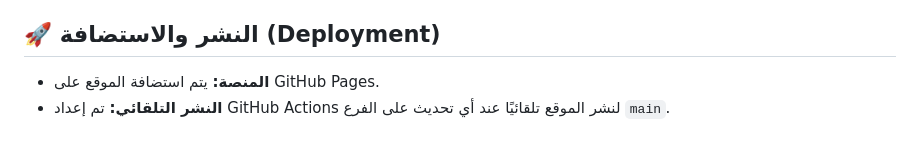
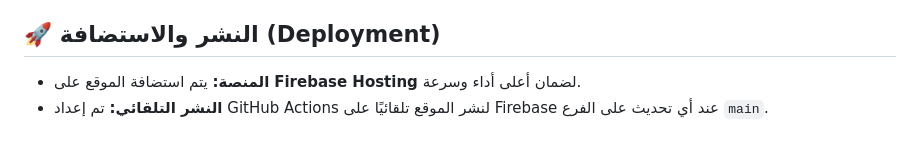
Before and after one commit to Alemangroub/elemannet, a Markdown page: blueprint.md, the part around one of its changes. GitHub-like rendering.

Commit message:
docs: Correct deployment target to Firebase Hosting

```diff
--- a/blueprint.md
+++ b/blueprint.md
@@ -43,6 +43,6 @@
 
 ## 🚀 النشر والاستضافة (Deployment)
 
-*   **المنصة:** يتم استضافة الموقع على GitHub Pages.
-*   **النشر التلقائي:** تم إعداد GitHub Actions لنشر الموقع تلقائيًا عند أي تحديث على الفرع `main`.
+*   **المنصة:** يتم استضافة الموقع على **Firebase Hosting** لضمان أعلى أداء وسرعة.
+*   **النشر التلقائي:** تم إعداد GitHub Actions لنشر الموقع تلقائيًا على Firebase عند أي تحديث على الفرع `main`.
 
```
Also changed, not shown: other parts of blueprint.md (+1 -2 lines).
